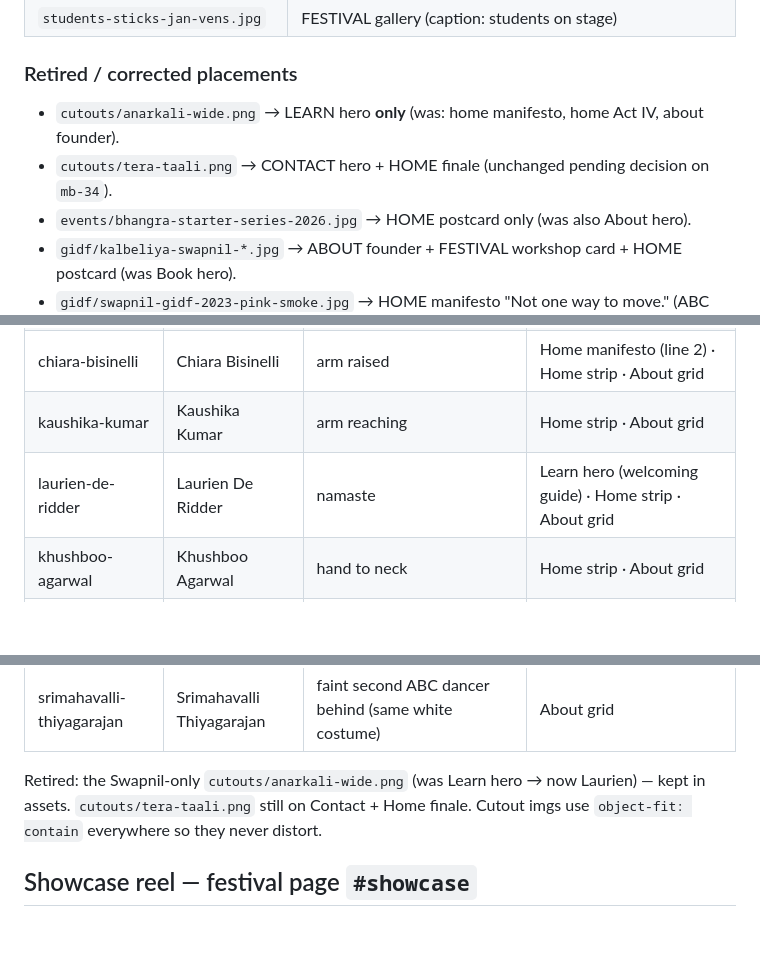
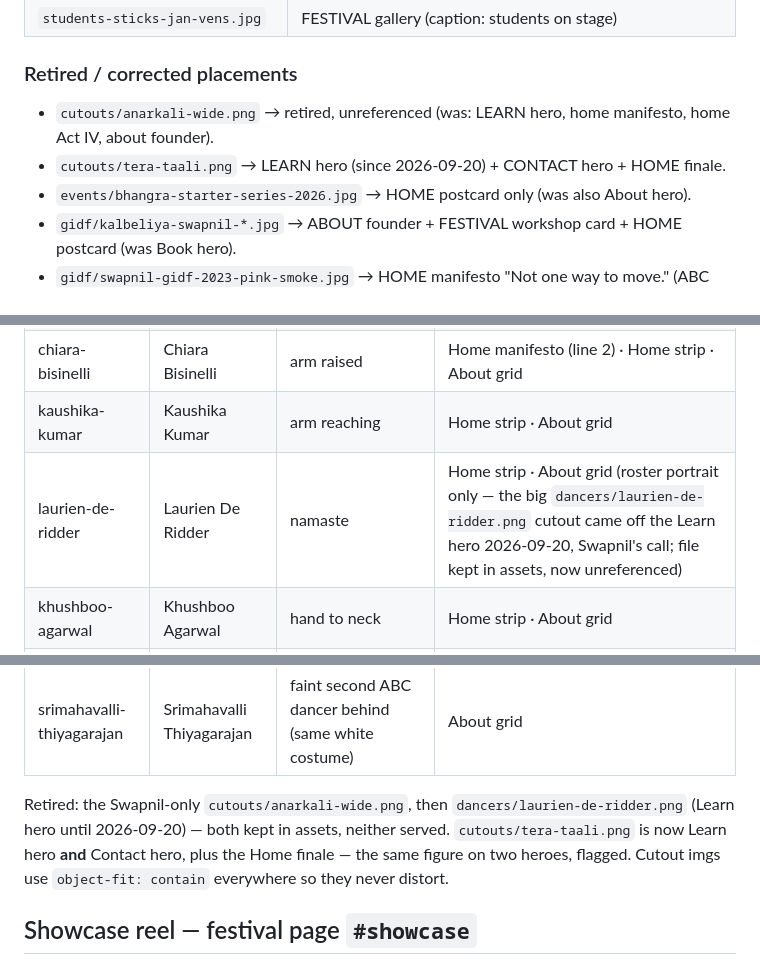
Before and after one commit to swapnildagliya/abc-web, a Markdown page: ASSET_MAP.md, 3 parts joined by grey strips. Rendered like a GitHub page; blank space fills up the shorter version.

Commit message:
ASSET_MAP: record the Learn hero cutout swap
Co-Authored-By: Claude <noreply@anthropic.com>

```diff
--- a/ASSET_MAP.md
+++ b/ASSET_MAP.md
@@ -245,8 +245,8 @@ approved photo get typographic/date-led treatments instead.
 | `students-sticks-jan-vens.jpg` | FESTIVAL gallery (caption: students on stage) |
 
 ### Retired / corrected placements
-- `cutouts/anarkali-wide.png` → LEARN hero **only** (was: home manifesto, home Act IV, about founder).
-- `cutouts/tera-taali.png` → CONTACT hero + HOME finale (unchanged pending decision on `mb-34`).
+- `cutouts/anarkali-wide.png` → retired, unreferenced (was: LEARN hero, home manifesto, home Act IV, about founder).
+- `cutouts/tera-taali.png` → LEARN hero (since 2026-09-20) + CONTACT hero + HOME finale.
 - `events/bhangra-starter-series-2026.jpg` → HOME postcard only (was also About hero).
 - `gidf/kalbeliya-swapnil-*.jpg` → ABOUT founder + FESTIVAL workshop card + HOME postcard (was Book hero).
 - `gidf/swapnil-gidf-2023-pink-smoke.jpg` → HOME manifesto "Not one way to move." (ABC frame; captioned GIDF Gala 2023).
@@ -268,7 +268,7 @@ ambiguity; every one is ABC.**
 | narcisse-merlier | Narcisse Merlier | skirt-spin showpiece; faint side-dancers vignetted | Home manifesto (line 1) · Home strip · About grid |
 | chiara-bisinelli | Chiara Bisinelli | arm raised | Home manifesto (line 2) · Home strip · About grid |
 | kaushika-kumar | Kaushika Kumar | arm reaching | Home strip · About grid |
-| laurien-de-ridder | Laurien De Ridder | namaste | Learn hero (welcoming guide) · Home strip · About grid |
+| laurien-de-ridder | Laurien De Ridder | namaste | Home strip · About grid (roster portrait only — the big `dancers/laurien-de-ridder.png` cutout came off the Learn hero 2026-09-20, Swapnil's call; file kept in assets, now unreferenced) |
 | khushboo-agarwal | Khushboo Agarwal | hand to neck | Home strip · About grid |
 | roshni-tela | Roshni Tela | green nauvari, hand on hip | Home strip · About grid |
 | sara-van-holm | Sara Van Holm | mid-turn, clean | About grid |
@@ -278,9 +278,10 @@ ambiguity; every one is ABC.**
 | svetlana-bubnova | Svetlana Bubnova | **cropped to head-shoulders** — the full cutout retained public bystanders | About grid |
 | srimahavalli-thiyagarajan | Srimahavalli Thiyagarajan | faint second ABC dancer behind (same white costume) | About grid |
 
-Retired: the Swapnil-only `cutouts/anarkali-wide.png` (was Learn hero → now
-Laurien) — kept in assets. `cutouts/tera-taali.png` still on Contact + Home
-finale. Cutout imgs use `object-fit: contain` everywhere so they never distort.
+Retired: the Swapnil-only `cutouts/anarkali-wide.png`, then
+`dancers/laurien-de-ridder.png` (Learn hero until 2026-09-20) — both kept in
+assets, neither served. `cutouts/tera-taali.png` is now Learn hero **and**
+Contact hero, plus the Home finale — the same figure on two heroes, flagged. Cutout imgs use `object-fit: contain` everywhere so they never distort.
 
 ## Showcase reel — festival page `#showcase`
 
```
